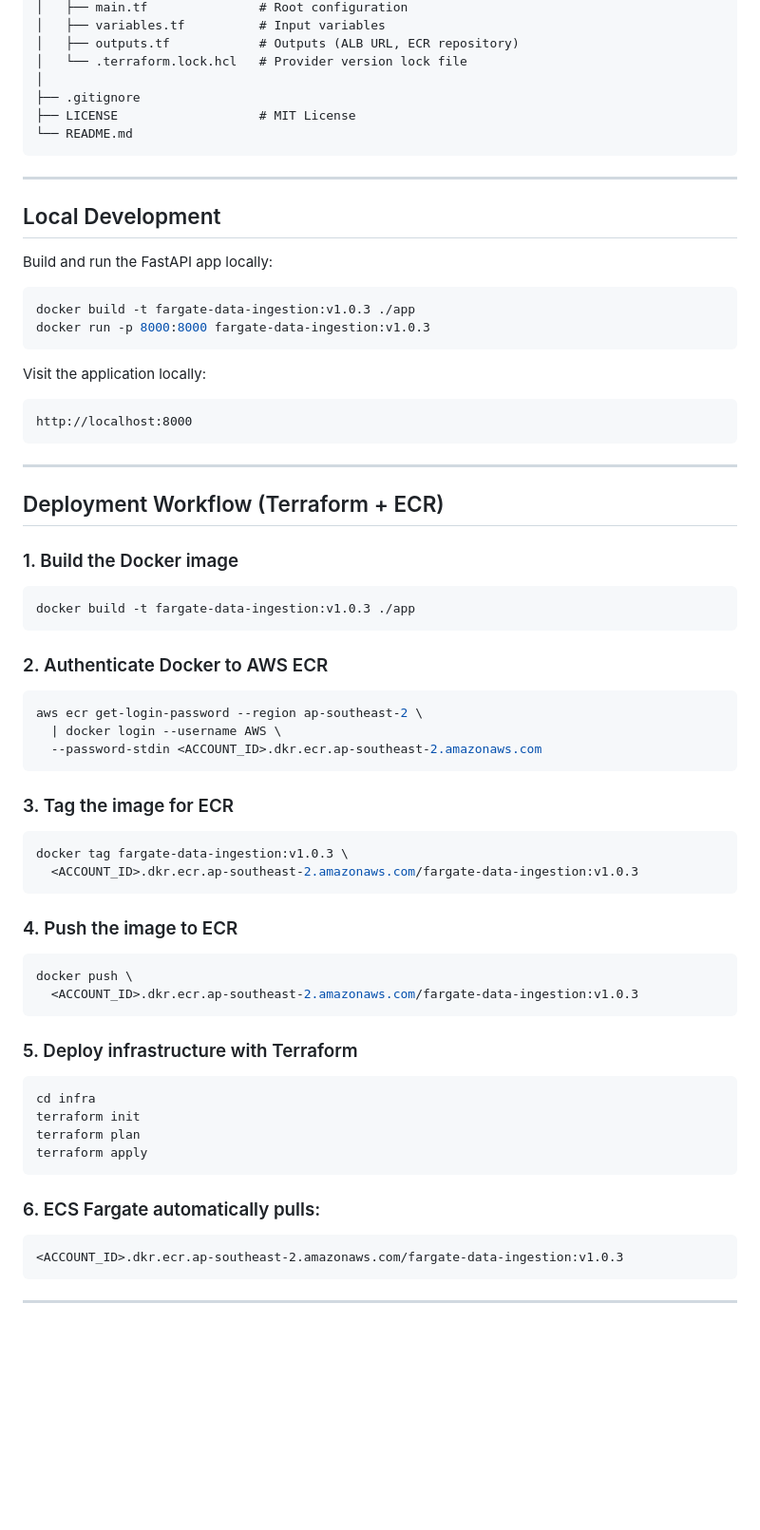
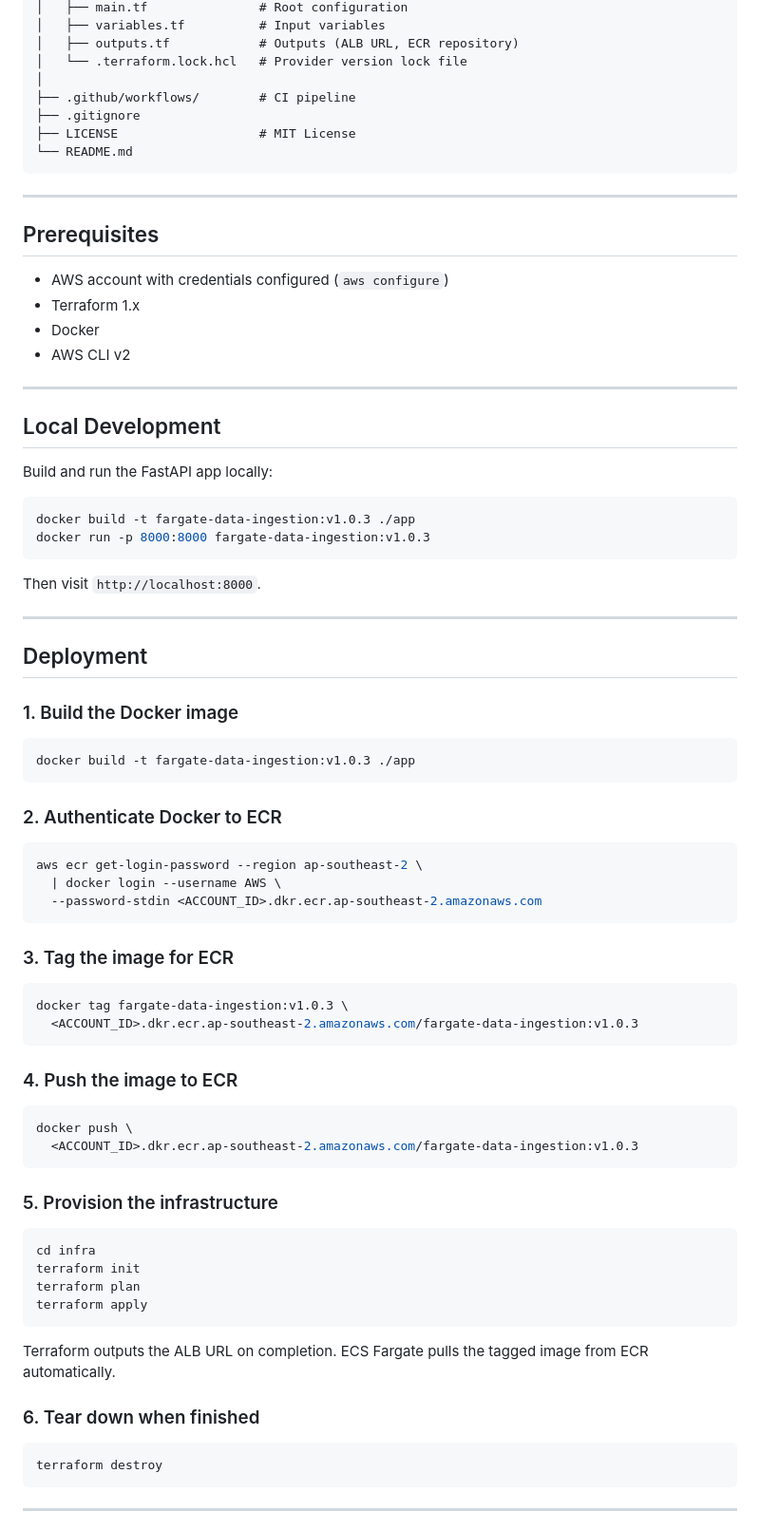
Before and after one commit to Alireza-Mehdipour/fargate-data-ingestion, a Markdown page: README.md, the part around one of its changes. Shown at 95% size. Drawn GitHub-style; blank space fills up the shorter version.

````diff
--- a/README.md
+++ b/README.md
@@ -72,10 +104,20 @@ fargate-data-ingestion/
 │   ├── outputs.tf            # Outputs (ALB URL, ECR repository)
 │   └── .terraform.lock.hcl   # Provider version lock file
 │
+├── .github/workflows/        # CI pipeline
 ├── .gitignore
 ├── LICENSE                   # MIT License
 └── README.md
 ```
+
+---
+
+## Prerequisites
+
+- AWS account with credentials configured (`aws configure`)
+- Terraform 1.x
+- Docker
+- AWS CLI v2
 
 ---
 
@@ -88,22 +130,20 @@ docker build -t fargate-data-ingestion:v1.0.3 ./app
 docker run -p 8000:8000 fargate-data-ingestion:v1.0.3
 ```
 
-Visit the application locally:
-
-```
-http://localhost:8000
-```
+Then visit `http://localhost:8000`.
 
 ---
 
-## Deployment Workflow (Terraform + ECR)
+## Deployment
 
 ### 1. Build the Docker image
+
 ```bash
 docker build -t fargate-data-ingestion:v1.0.3 ./app
 ```
 
-### 2. Authenticate Docker to AWS ECR
+### 2. Authenticate Docker to ECR
+
 ```bash
 aws ecr get-login-password --region ap-southeast-2 \
   | docker login --username AWS \
@@ -111,18 +151,21 @@ aws ecr get-login-password --region ap-southeast-2 \
 ```
 
 ### 3. Tag the image for ECR
+
 ```bash
 docker tag fargate-data-ingestion:v1.0.3 \
   <ACCOUNT_ID>.dkr.ecr.ap-southeast-2.amazonaws.com/fargate-data-ingestion:v1.0.3
 ```
 
 ### 4. Push the image to ECR
+
 ```bash
 docker push \
   <ACCOUNT_ID>.dkr.ecr.ap-southeast-2.amazonaws.com/fargate-data-ingestion:v1.0.3
 ```
 
-### 5. Deploy infrastructure with Terraform
+### 5. Provision the infrastructure
+
 ```bash
 cd infra
 terraform init
@@ -130,9 +173,12 @@ terraform plan
 terraform apply
 ```
 
-### 6. ECS Fargate automatically pulls:
-```
-<ACCOUNT_ID>.dkr.ecr.ap-southeast-2.amazonaws.com/fargate-data-ingestion:v1.0.3
+Terraform outputs the ALB URL on completion. ECS Fargate pulls the tagged image from ECR automatically.
+
+### 6. Tear down when finished
+
+```bash
+terraform destroy
 ```
 
 ---
````
Also changed, not shown: other parts of README.md (+82 -36 lines).
